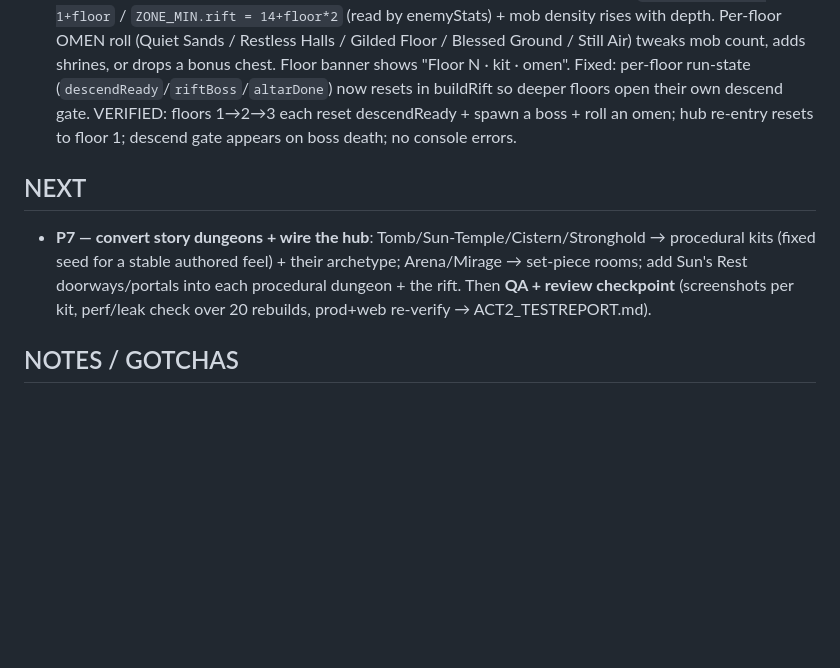
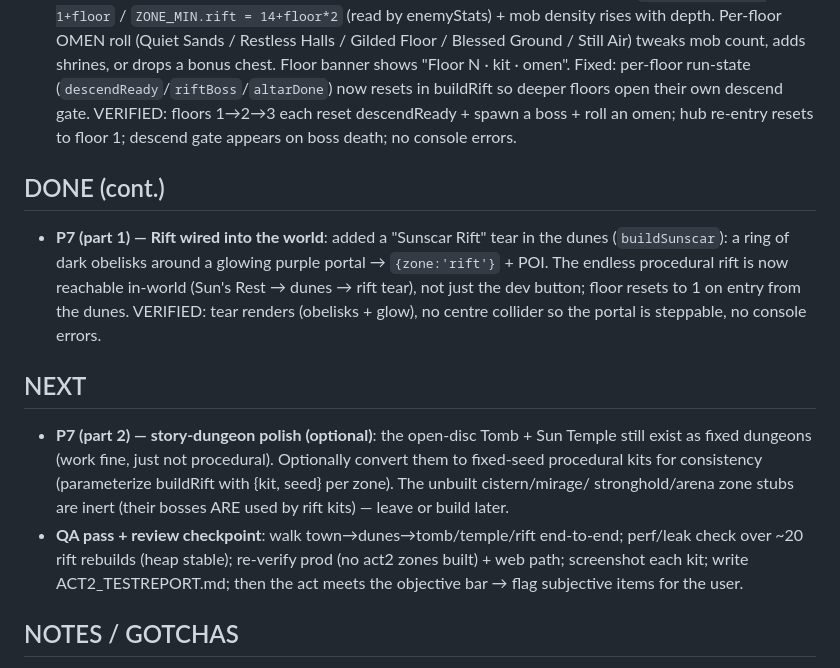
Before and after one commit to guyz/sanctum, a Markdown page: ACT2_PROGRESS.md, the part around the change. Drawn GitHub-style; blank space fills up the shorter version.

Commit message:
Act II P7 (part 1): wire the Sunscar Rift into the world
Added a 'Sunscar Rift' tear in the dunes (buildSunscar): a ring of dark obelisks around
a glowing purple portal that routes to {zone:'rift'}, with a POI. The endless procedural
rift is now reachable in-world — Sun's Rest -> dunes -> rift tear — not just the dev
travel button. Floor resets to 1 when entering from the dunes (descents keep climbing).
No centre collider, so the portal is steppable.

Verified in dev: the tear renders (obelisks + glow), no console errors.

Next (P7 part 2 / QA): optional fixed-seed procedural conversion of the open-disc Tomb +
Sun Temple; then the QA pass + review checkpoint.

Co-Authored-By: Claude Opus 4.8 <noreply@anthropic.com>

```diff
--- a/ACT2_PROGRESS.md
+++ b/ACT2_PROGRESS.md
@@ -64,11 +64,21 @@ See `ACT2_GOAL.md` for the definition of done + protocol.
   floors open their own descend gate. VERIFIED: floors 1→2→3 each reset descendReady + spawn a boss +
   roll an omen; hub re-entry resets to floor 1; descend gate appears on boss death; no console errors.
 
+## DONE (cont.)
+- **P7 (part 1) — Rift wired into the world**: added a "Sunscar Rift" tear in the dunes (`buildSunscar`):
+  a ring of dark obelisks around a glowing purple portal → `{zone:'rift'}` + POI. The endless procedural
+  rift is now reachable in-world (Sun's Rest → dunes → rift tear), not just the dev button; floor resets
+  to 1 on entry from the dunes. VERIFIED: tear renders (obelisks + glow), no centre collider so the
+  portal is steppable, no console errors.
+
 ## NEXT
-- **P7 — convert story dungeons + wire the hub**: Tomb/Sun-Temple/Cistern/Stronghold → procedural kits
-  (fixed seed for a stable authored feel) + their archetype; Arena/Mirage → set-piece rooms; add Sun's
-  Rest doorways/portals into each procedural dungeon + the rift. Then **QA + review checkpoint**
-  (screenshots per kit, perf/leak check over 20 rebuilds, prod+web re-verify → ACT2_TESTREPORT.md).
+- **P7 (part 2) — story-dungeon polish (optional)**: the open-disc Tomb + Sun Temple still exist as
+  fixed dungeons (work fine, just not procedural). Optionally convert them to fixed-seed procedural kits
+  for consistency (parameterize buildRift with {kit, seed} per zone). The unbuilt cistern/mirage/
+  stronghold/arena zone stubs are inert (their bosses ARE used by rift kits) — leave or build later.
+- **QA pass + review checkpoint**: walk town→dunes→tomb/temple/rift end-to-end; perf/leak check over
+  ~20 rift rebuilds (heap stable); re-verify prod (no act2 zones built) + web path; screenshot each kit;
+  write ACT2_TESTREPORT.md; then the act meets the objective bar → flag subjective items for the user.
 
 ## NOTES / GOTCHAS
 - `freeze(root)` only locks matrices (does NOT merge meshes); keep per-build mesh counts sane (walls are
```
